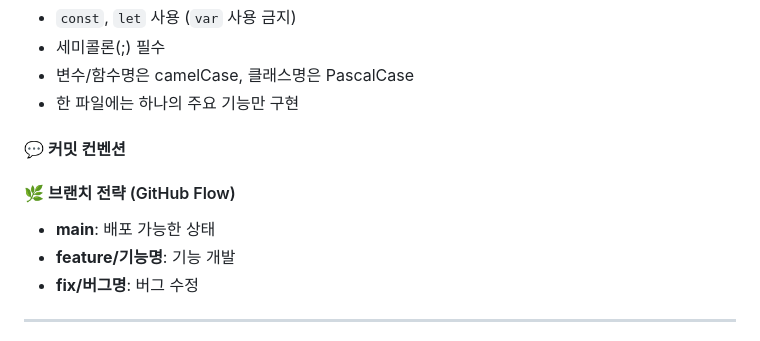
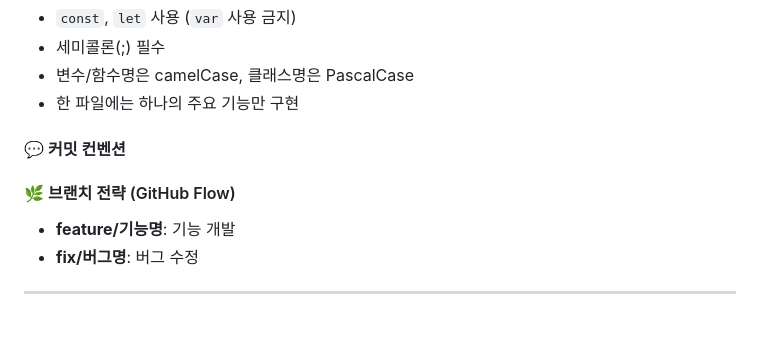
Before and after one commit to EST-2team/open-market-service, a Markdown page: README.md, the part around the change. Drawn GitHub-style.

```diff
--- a/README.md
+++ b/README.md
@@ -46,7 +46,6 @@
 
 #### 💬 커밋 컨벤션
    #### 🌿 브랜치 전략 (GitHub Flow)
-   - **main**: 배포 가능한 상태
    - **feature/기능명**: 기능 개발
    - **fix/버그명**: 버그 수정
 
```
